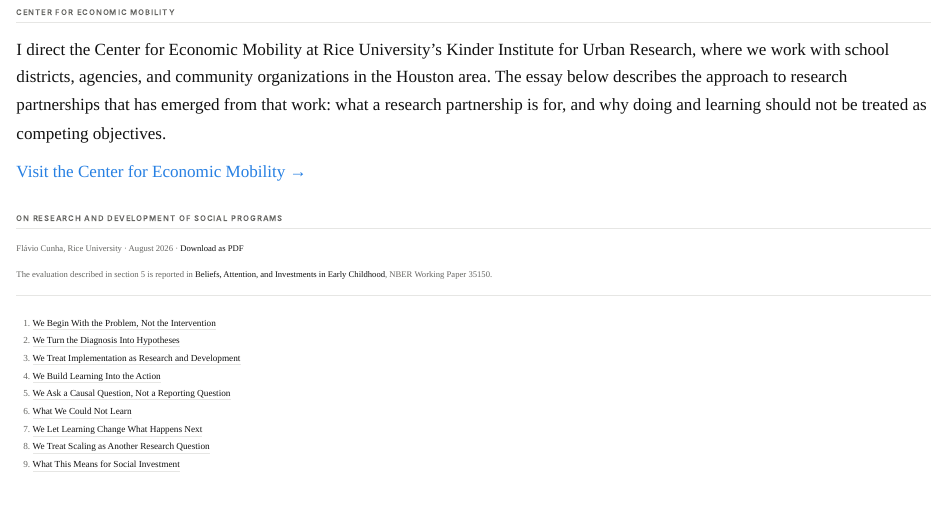
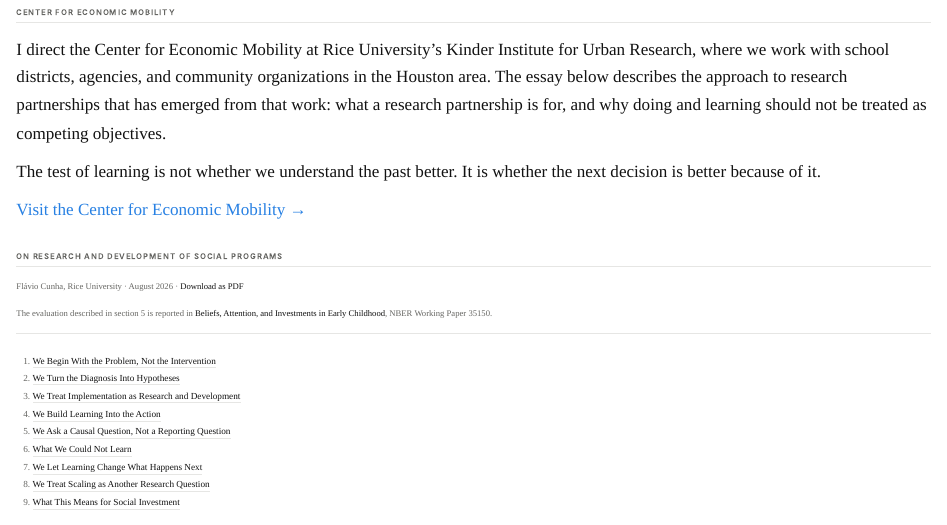
Before and after one commit to congonhas/congonhas.github.io, a Quarto document (center.qmd): the page in a window 1100 px wide, from 90 px down. Rendered offline with R 4.5, knitr and Pandoc in place of Quarto, with nearby package versions.

Commit message:
Add files via upload

```diff
--- a/center.qmd
+++ b/center.qmd
@@ -12,6 +12,9 @@ organizations in the Houston area. The essay below describes the approach to
 research partnerships that has emerged from that work: what a research
 partnership is for, and why doing and learning should not be treated as
 competing objectives.
+
+The test of learning is not whether we understand the past better. It is whether
+the next decision is better because of it.
 
 [Visit the Center for Economic Mobility →](https://kinder.rice.edu/center/center-economic-mobility){target="_blank" rel="noopener"}
 
```
